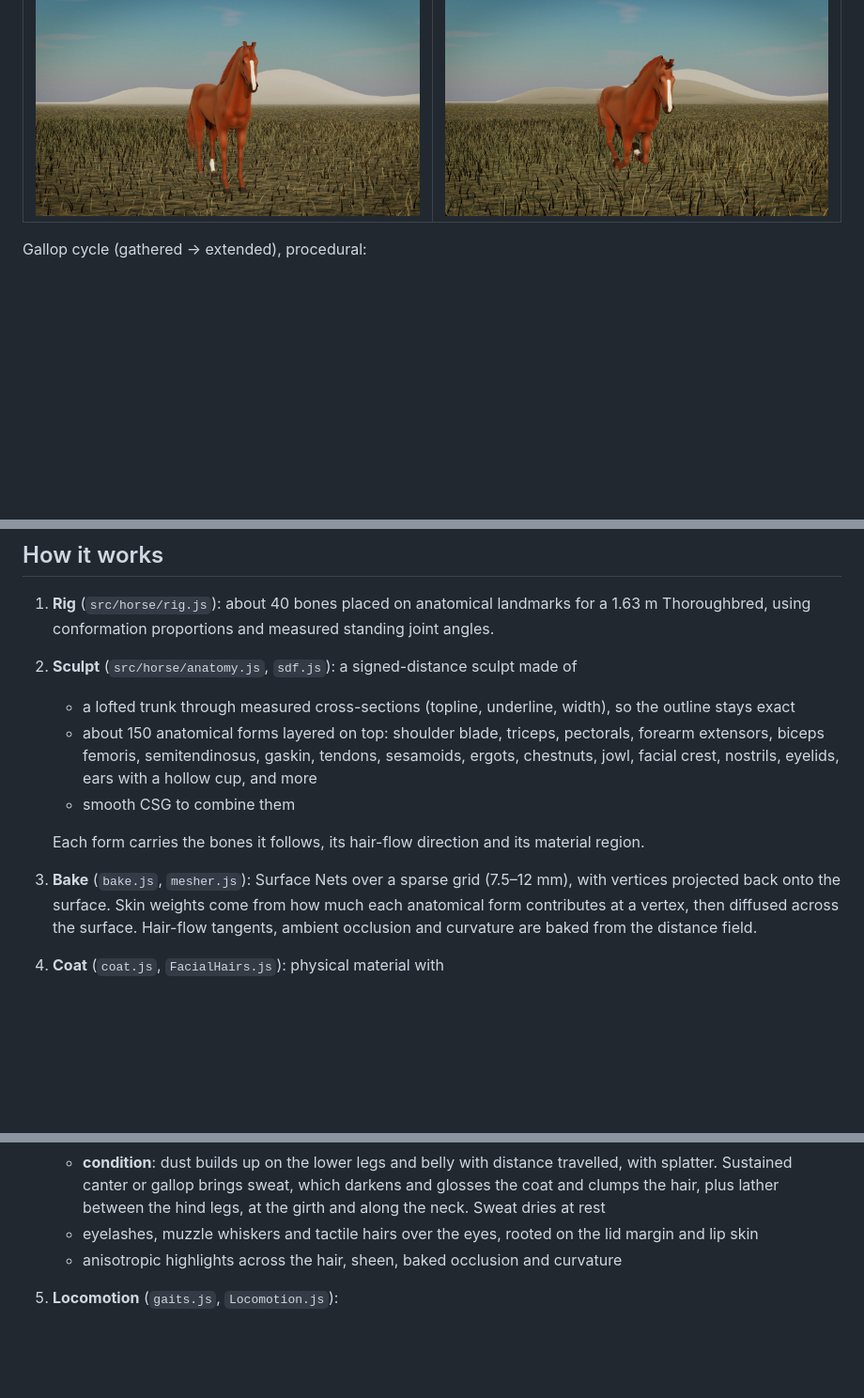
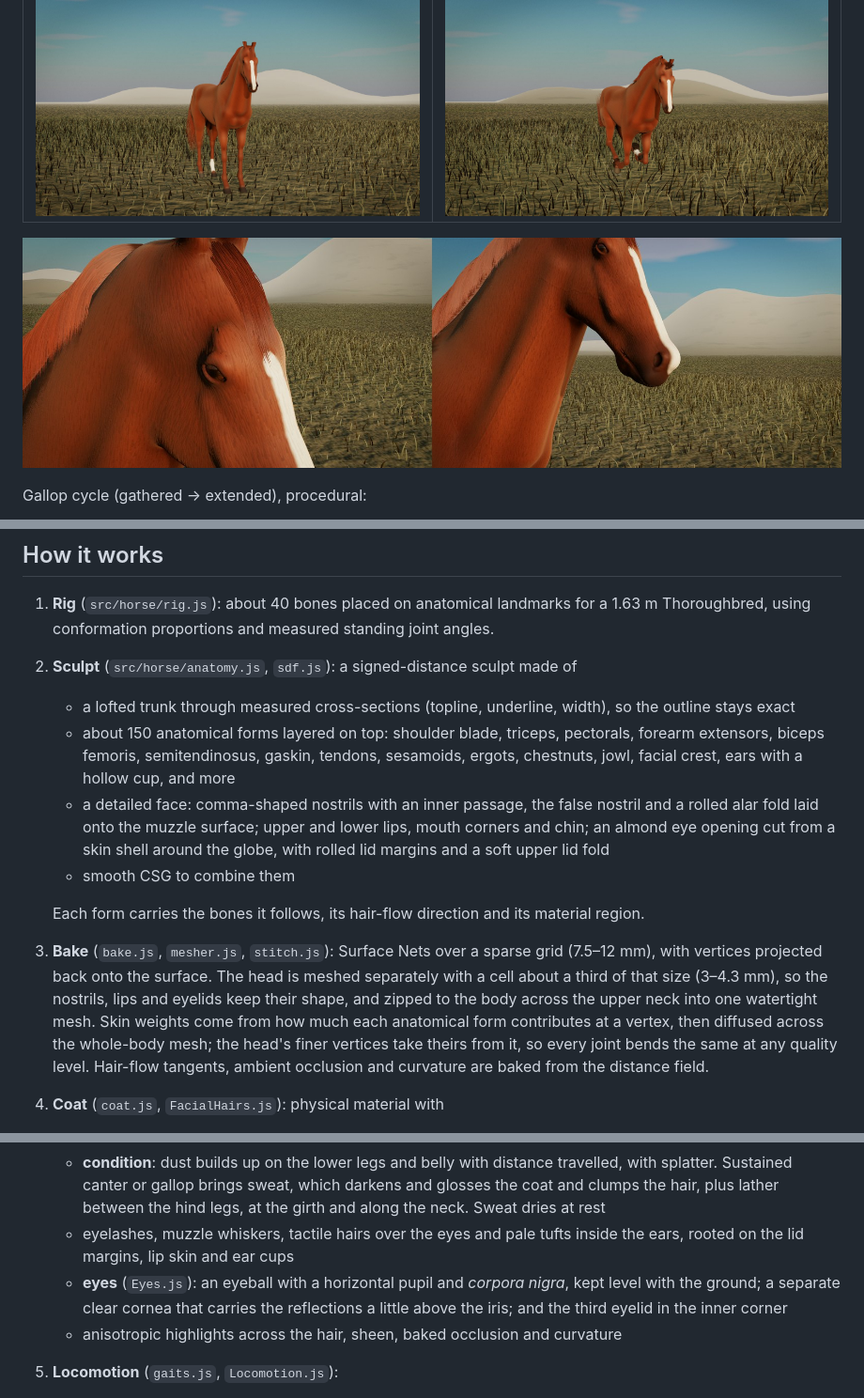
Before and after one commit to mselin/horse, a Markdown page: README.md, 3 parts joined by grey strips. Shown at 94% size. GitHub-like rendering; pictures changed too: docs/screenshots/head.jpg (added); blank space fills up the shorter version.

```diff
--- a/README.md
+++ b/README.md
@@ -11,6 +11,8 @@ textures or motion capture are used.
 | | |
 | --- | --- |
 | ![Standing](docs/screenshots/standing.jpg) | ![Gallop toward camera](docs/screenshots/gallop-front.jpg) |
+
+![Eye and muzzle close-ups](docs/screenshots/head.jpg)
 
 Gallop cycle (gathered → extended), procedural:
 
@@ -62,17 +64,27 @@ camera zooms in to 30 cm.
      width), so the outline stays exact
    - about 150 anatomical forms layered on top: shoulder blade, triceps,
      pectorals, forearm extensors, biceps femoris, semitendinosus, gaskin,
-     tendons, sesamoids, ergots, chestnuts, jowl, facial crest, nostrils,
-     eyelids, ears with a hollow cup, and more
+     tendons, sesamoids, ergots, chestnuts, jowl, facial crest, ears with a
+     hollow cup, and more
+   - a detailed face: comma-shaped nostrils with an inner passage, the false
+     nostril and a rolled alar fold laid onto the muzzle surface; upper and
+     lower lips, mouth corners and chin; an almond eye opening cut from a
+     skin shell around the globe, with rolled lid margins and a soft upper
+     lid fold
    - smooth CSG to combine them
 
    Each form carries the bones it follows, its hair-flow direction and its
    material region.
-3. **Bake** (`bake.js`, `mesher.js`): Surface Nets over a sparse grid
-   (7.5–12 mm), with vertices projected back onto the surface. Skin weights
+3. **Bake** (`bake.js`, `mesher.js`, `stitch.js`): Surface Nets over a
+   sparse grid (7.5–12 mm), with vertices projected back onto the surface.
+   The head is meshed separately with a cell about a third of that size
+   (3–4.3 mm), so the nostrils, lips and eyelids keep their shape, and zipped
+   to the body across the upper neck into one watertight mesh. Skin weights
    come from how much each anatomical form contributes at a vertex, then
-   diffused across the surface. Hair-flow tangents, ambient occlusion and
-   curvature are baked from the distance field.
+   diffused across the whole-body mesh; the head's finer vertices take theirs
+   from it, so every joint bends the same at any quality level. Hair-flow
+   tangents, ambient occlusion and curvature are baked from the distance
+   field.
 4. **Coat** (`coat.js`, `FacialHairs.js`): physical material with
    - colour presets based on coat genetics, black points and white markings
      painted on the rest-pose skin
@@ -90,8 +102,12 @@ camera zooms in to 30 cm.
      travelled, with splatter. Sustained canter or gallop brings sweat, which
      darkens and glosses the coat and clumps the hair, plus lather between
      the hind legs, at the girth and along the neck. Sweat dries at rest
-   - eyelashes, muzzle whiskers and tactile hairs over the eyes, rooted on
-     the lid margin and lip skin
+   - eyelashes, muzzle whiskers, tactile hairs over the eyes and pale tufts
+     inside the ears, rooted on the lid margins, lip skin and ear cups
+   - **eyes** (`Eyes.js`): an eyeball with a horizontal pupil and
+     *corpora nigra*, kept level with the ground; a separate clear cornea
+     that carries the reflections a little above the iris; and the third
+     eyelid in the inner corner
    - anisotropic highlights across the hair, sheen, baked occlusion and
      curvature
 5. **Locomotion** (`gaits.js`, `Locomotion.js`):
```
Also changed, not shown: other parts of README.md (+9 -1 lines), docs/MOTION-NOTES.md (+6 -1 lines), docs/RESOURCES.md (+2 -1 lines), 14 other files.
